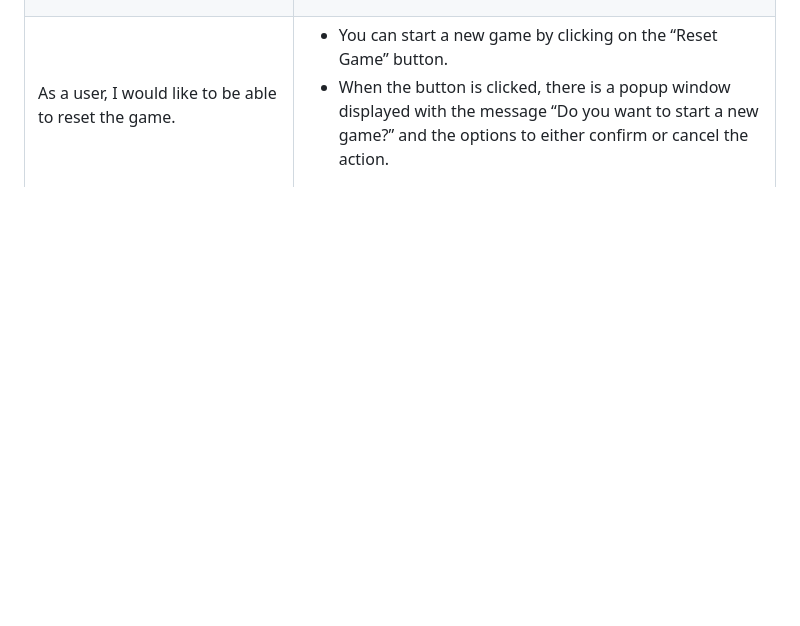
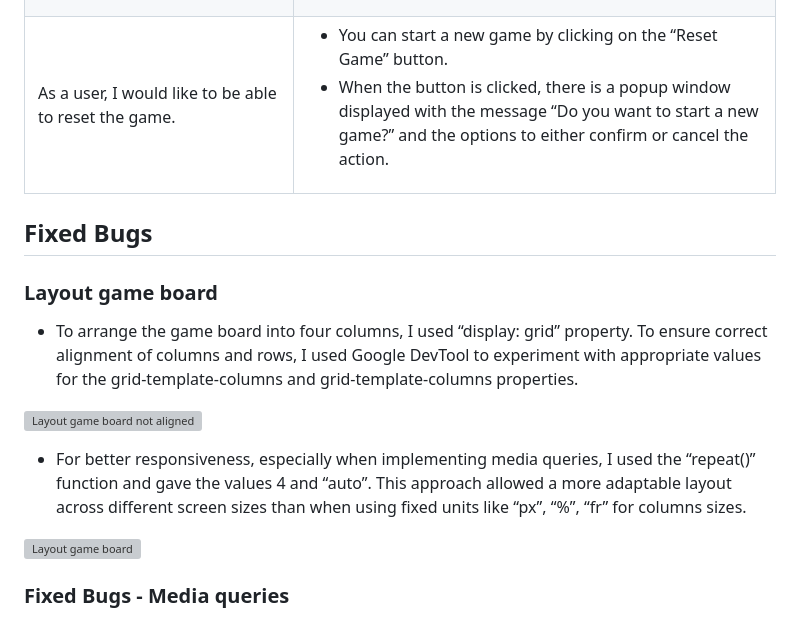
Before and after one commit to AdrianaStoi/german-flip, a Markdown page: README.md, the part around the change printed below. Drawn GitHub-style; blank space fills up the shorter version; grey boxes are pictures that could not be loaded.

Commit message:
Add fixed bugs examples to readme file

```diff
--- a/README.md
+++ b/README.md
@@ -249,3 +249,18 @@ Regarding fonts, I used Google fonts Yeseva One for the heading and buttons, and
 | As a user, I would like to view the time of completion for the game. | <ul><li> On the game board page, following the heading, you can find the time counter positioned on the right side.</li><li> The time begins when you click on the first card.</li><li>When all pairs are matched, the time count stops, and a popup window will appear displaying the final time.</li>|
 | As a user, I would like to see the number of moves displayed on the game board page.| <ul><li> On the game board page, under the time count section, you can find on the right side the moves counter.</li><li>The moves counter will start being counted when you click on the first two cards.</li><li>When all pairs are matched, the moves count stops. As you match all the pairs, the move count will stop, and a popup window will appear displaying the final move count.</li></ul>|
 | As a user, I would like to be able to reset the game. | <ul><li>You can start a new game by clicking on the “Reset Game” button.</li><li>When the button is clicked, there is a popup window displayed with the message “Do you want to start a new game?” and the options to either confirm or cancel the action.</ul></li>
+
+## Fixed Bugs
+
+### Layout game board
+
+* To arrange the game board into four columns, I used “display: grid” property. To ensure correct alignment of columns and rows, I used Google DevTool to experiment with appropriate values for the grid-template-columns and grid-template-columns properties.
+
+![Layout game board not aligned]()
+
+* For better responsiveness, especially when implementing media queries, I used the “repeat()” function and gave the values  4 and “auto”.  This approach allowed a more adaptable layout across different screen sizes than when using fixed units like “px”, “%”, “fr” for columns sizes.
+
+![Layout game board]()
+
+###  Fixed Bugs - Media queries
+
```
Also changed, not shown: other parts of README.md (+9 -0 lines), documentation/imagestesting/bug_responsiveness_flip_cards_iphone_se.png (added), documentation/imagestesting/fix_game_board.png (added), documentation/imagestesting/fix_responsiveness_flip_cards_iphone_se.png (added), documentation/imagestesting/unfixed_layout_board_game.png (added).
